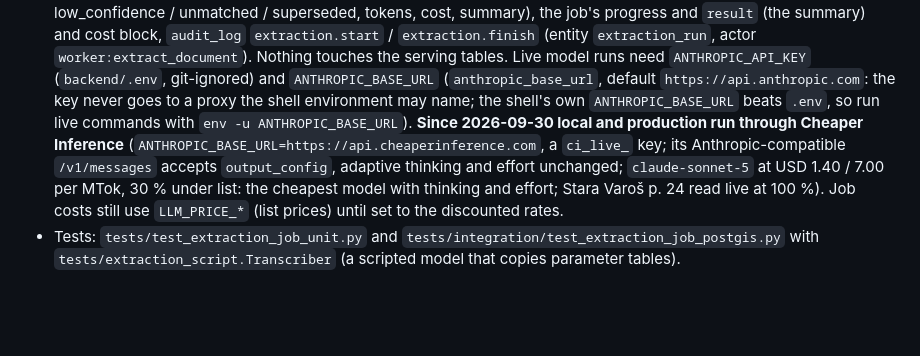
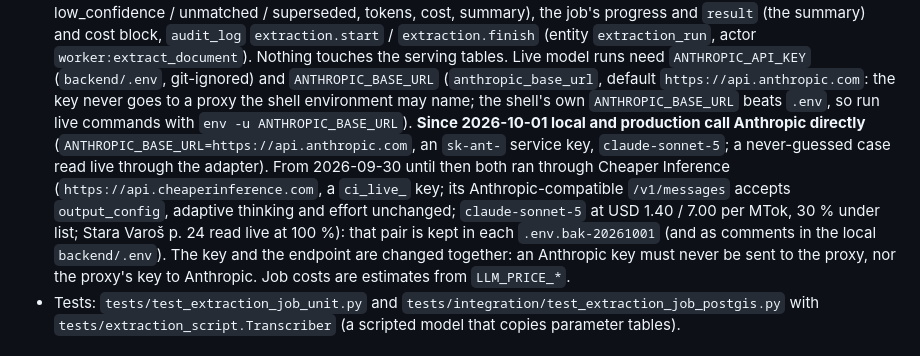
Before and after one commit to msajeeb003/Urbanview-POC, a Markdown page: CLAUDE.md, the part around the change. GitHub-like rendering; blank space fills up the shorter version.

Commit message:
docs: extraction calls Anthropic directly again (new service key, endpoint switched with it)
Local backend/.env and the server's deploy/.env now carry an sk-ant- service key with
ANTHROPIC_BASE_URL=https://api.anthropic.com; the Cheaper Inference pair stays in each
.env.bak-20261001. No code change.

Co-Authored-By: Claude Fable 5.1 <noreply@anthropic.com>

```diff
--- a/CLAUDE.md
+++ b/CLAUDE.md
@@ -971,12 +971,16 @@ demand: the analytics districts place them by their point.
   the serving tables. Live model runs need `ANTHROPIC_API_KEY` (`backend/.env`, git-ignored) and
   `ANTHROPIC_BASE_URL` (`anthropic_base_url`, default `https://api.anthropic.com`: the key never
   goes to a proxy the shell environment may name; the shell's own `ANTHROPIC_BASE_URL` beats
-  `.env`, so run live commands with `env -u ANTHROPIC_BASE_URL`). **Since 2026-09-30 local and
-  production run through Cheaper Inference** (`ANTHROPIC_BASE_URL=https://api.cheaperinference.com`,
-  a `ci_live_` key; its Anthropic-compatible `/v1/messages` accepts `output_config`, adaptive
-  thinking and effort unchanged; `claude-sonnet-5` at USD 1.40 / 7.00 per MTok, 30 % under list:
-  the cheapest model with thinking and effort; Stara Varoš p. 24 read live at 100 %). Job costs
-  still use `LLM_PRICE_*` (list prices) until set to the discounted rates.
+  `.env`, so run live commands with `env -u ANTHROPIC_BASE_URL`). **Since 2026-10-01 local and
+  production call Anthropic directly** (`ANTHROPIC_BASE_URL=https://api.anthropic.com`, an
+  `sk-ant-` service key, `claude-sonnet-5`; a never-guessed case read live through the adapter).
+  From 2026-09-30 until then both ran through Cheaper Inference
+  (`https://api.cheaperinference.com`, a `ci_live_` key; its Anthropic-compatible `/v1/messages`
+  accepts `output_config`, adaptive thinking and effort unchanged; `claude-sonnet-5` at USD 1.40 /
+  7.00 per MTok, 30 % under list; Stara Varoš p. 24 read live at 100 %): that pair is kept in each
+  `.env.bak-20261001` (and as comments in the local `backend/.env`). The key and the endpoint are
+  changed together: an Anthropic key must never be sent to the proxy, nor the proxy's key to
+  Anthropic. Job costs are estimates from `LLM_PRICE_*`.
 - Tests: `tests/test_extraction_job_unit.py` and `tests/integration/test_extraction_job_postgis.py`
   with `tests/extraction_script.Transcriber` (a scripted model that copies parameter tables).
 
```
